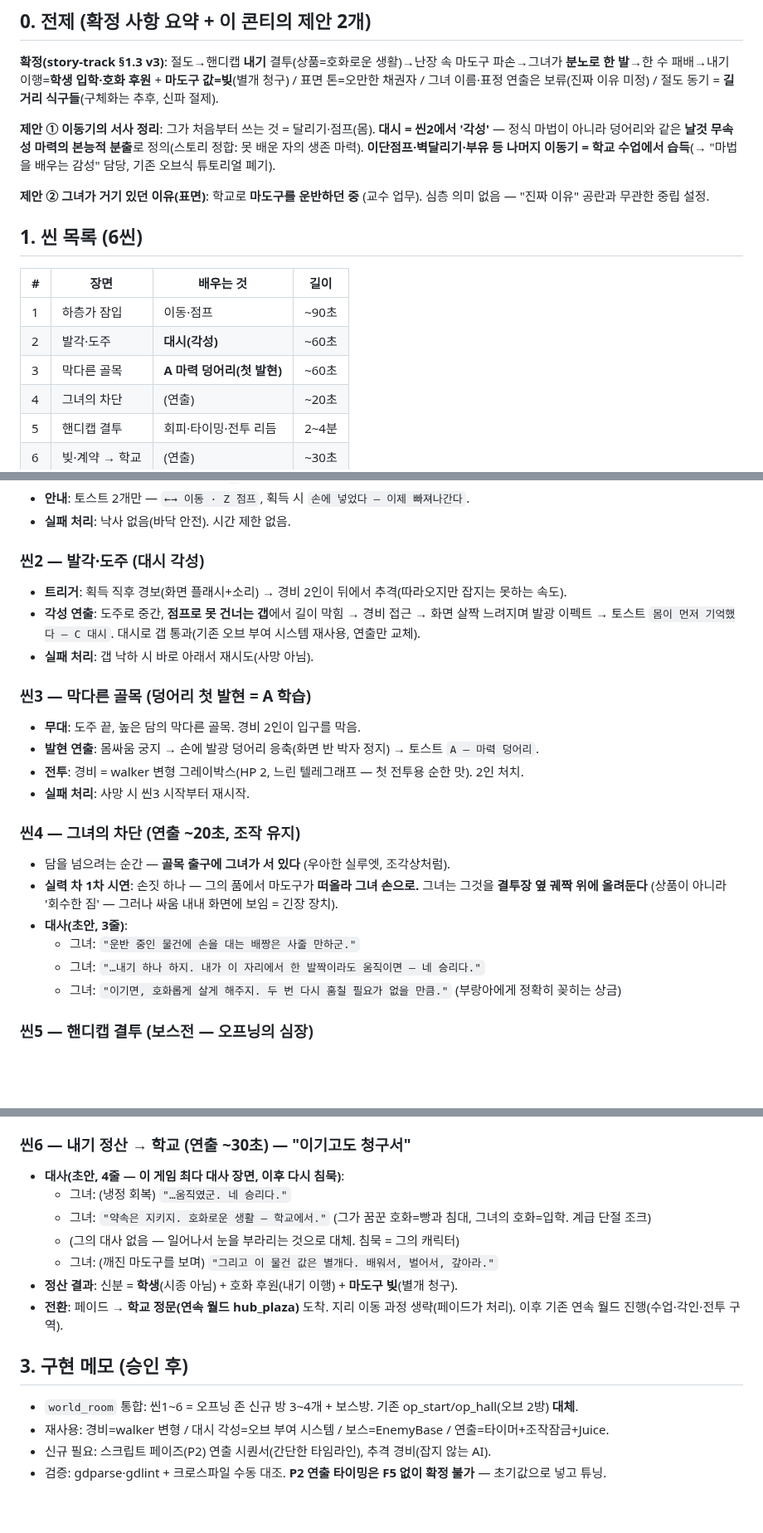
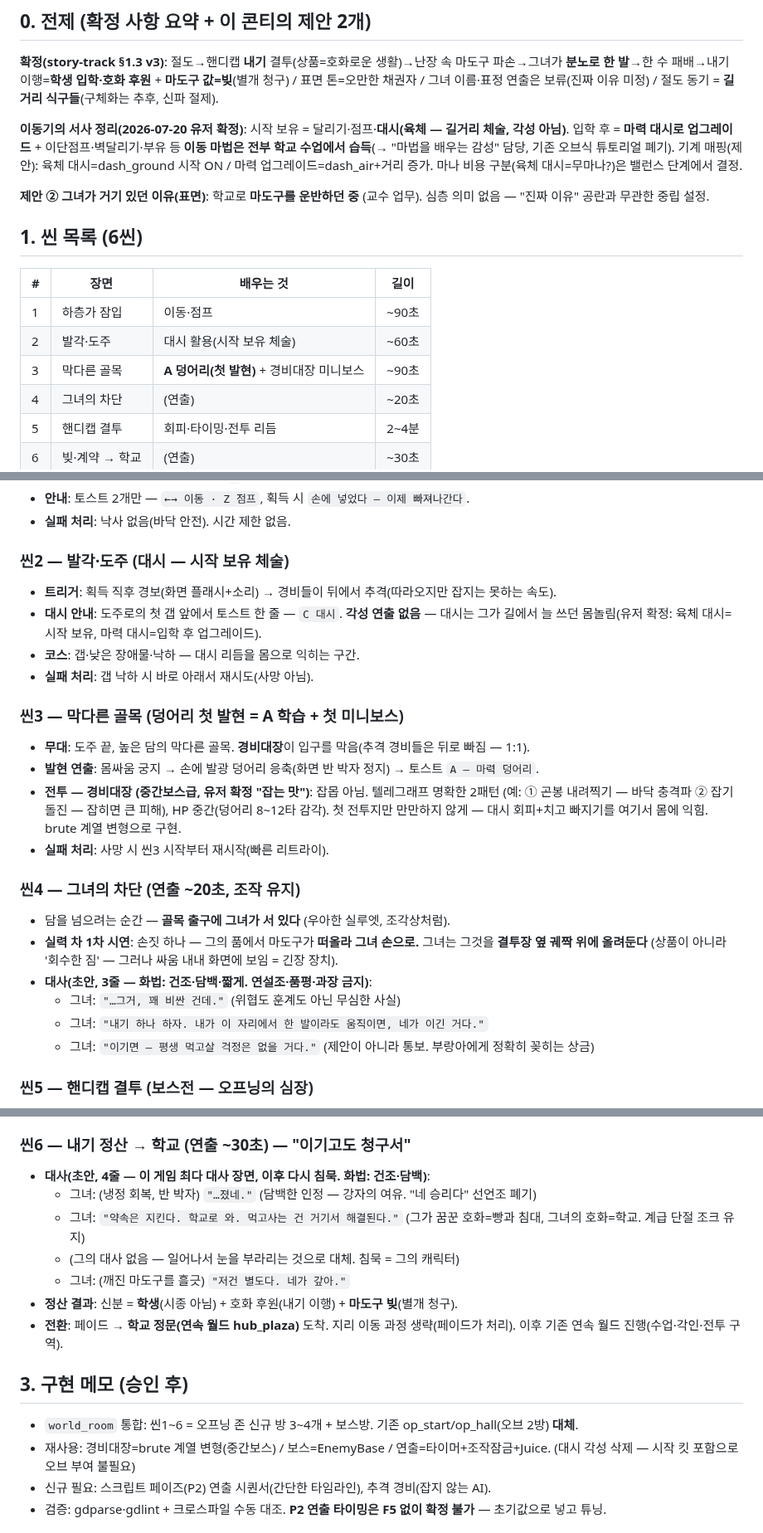
Before and after one commit to abback-go/yemogame2, a Markdown page: docs/tutorial-conti.md, 3 parts joined by grey strips. Shown at 83% size. Rendered like a GitHub page; blank space fills up the shorter version.

Commit message:
docs(tutorial): 콘티 3건 수정 — 대시 시작 보유·경비대장 미니보스·화법 재작성
- 대시: 각성 삭제, 육체 대시=시작 킷(체술)·마력 대시=입학 후 업그레이드
- 씬3: 경비 잡몹 2인 → 경비대장 1인(중간보스, 텔레그래프 2패턴, 잡는 맛)
- 누나 대사 전면 교체: 건조·담백 톤('…졌네.' / '저건 별도다. 네가 갚아.')
  + 화법 가이드를 story-track §1.4에 명문화(연설조·품평·삼단 리듬 금지)

Co-Authored-By: Claude Fable 5 <noreply@anthropic.com>
Claude-Session: https://claude.ai/code/session_014hyj4wWQoEhcGguowFrsY6

```diff
--- a/docs/tutorial-conti.md
+++ b/docs/tutorial-conti.md
@@ -8,10 +8,11 @@
 
 **확정(story-track §1.3 v3)**: 절도→핸디캡 **내기** 결투(상품=호화로운 생활)→난장 속 마도구 파손→그녀가 **분노로 한 발**→한 수 패배→내기 이행=**학생 입학·호화 후원** + **마도구 값=빚**(별개 청구) / 표면 톤=오만한 채권자 / 그녀 이름·표정 연출은 보류(진짜 이유 미정) / 절도 동기 = **길거리 식구들**(구체화는 추후, 신파 절제).
 
-**제안 ① 이동기의 서사 정리**: 그가 처음부터 쓰는 것 = 달리기·점프(몸). **대시 = 씬2에서 '각성'** —
-정식 마법이 아니라 덩어리와 같은 **날것 무속성 마력의 본능적 분출**로 정의(스토리 정합: 못 배운 자의
-생존 마력). **이단점프·벽달리기·부유 등 나머지 이동기 = 학교 수업에서 습득**(→ "마법을 배우는 감성"
-담당, 기존 오브식 튜토리얼 폐기).
+**이동기의 서사 정리(2026-07-20 유저 확정)**: 시작 보유 = 달리기·점프·**대시(육체 — 길거리 체술,
+각성 아님)**. 입학 후 = **마력 대시로 업그레이드** + 이단점프·벽달리기·부유 등 **이동 마법은 전부
+학교 수업에서 습득**(→ "마법을 배우는 감성" 담당, 기존 오브식 튜토리얼 폐기).
+기계 매핑(제안): 육체 대시=dash_ground 시작 ON / 마력 업그레이드=dash_air+거리 증가.
+마나 비용 구분(육체 대시=무마나?)은 밸런스 단계에서 결정.
 
 **제안 ② 그녀가 거기 있던 이유(표면)**: 학교로 **마도구를 운반하던 중** (교수 업무). 심층 의미 없음 —
 "진짜 이유" 공란과 무관한 중립 설정.
@@ -21,8 +22,8 @@
 | # | 장면 | 배우는 것 | 길이 |
 |---|---|---|---|
 | 1 | 하층가 잠입 | 이동·점프 | ~90초 |
-| 2 | 발각·도주 | **대시(각성)** | ~60초 |
-| 3 | 막다른 골목 | **A 마력 덩어리(첫 발현)** | ~60초 |
+| 2 | 발각·도주 | 대시 활용(시작 보유 체술) | ~60초 |
+| 3 | 막다른 골목 | **A 덩어리(첫 발현)** + 경비대장 미니보스 | ~90초 |
 | 4 | 그녀의 차단 | (연출) | ~20초 |
 | 5 | 핸디캡 결투 | 회피·타이밍·전투 리듬 | 2~4분 |
 | 6 | 빚·계약 → 학교 | (연출) | ~30초 |
@@ -39,27 +40,29 @@
 - **안내**: 토스트 2개만 — `←→ 이동 · Z 점프`, 획득 시 `손에 넣었다 — 이제 빠져나간다`.
 - **실패 처리**: 낙사 없음(바닥 안전). 시간 제한 없음.
 
-### 씬2 — 발각·도주 (대시 각성)
-- **트리거**: 획득 직후 경보(화면 플래시+소리) → 경비 2인이 뒤에서 추격(따라오지만 잡지는 못하는 속도).
-- **각성 연출**: 도주로 중간, **점프로 못 건너는 갭**에서 길이 막힘 → 경비 접근 → 화면 살짝 느려지며
-  발광 이펙트 → 토스트 `몸이 먼저 기억했다 — C 대시`. 대시로 갭 통과(기존 오브 부여 시스템 재사용,
-  연출만 교체).
+### 씬2 — 발각·도주 (대시 — 시작 보유 체술)
+- **트리거**: 획득 직후 경보(화면 플래시+소리) → 경비들이 뒤에서 추격(따라오지만 잡지는 못하는 속도).
+- **대시 안내**: 도주로의 첫 갭 앞에서 토스트 한 줄 — `C 대시`. **각성 연출 없음** — 대시는 그가
+  길에서 늘 쓰던 몸놀림(유저 확정: 육체 대시=시작 보유, 마력 대시=입학 후 업그레이드).
+- **코스**: 갭·낮은 장애물·낙하 — 대시 리듬을 몸으로 익히는 구간.
 - **실패 처리**: 갭 낙하 시 바로 아래서 재시도(사망 아님).
 
-### 씬3 — 막다른 골목 (덩어리 첫 발현 = A 학습)
-- **무대**: 도주 끝, 높은 담의 막다른 골목. 경비 2인이 입구를 막음.
+### 씬3 — 막다른 골목 (덩어리 첫 발현 = A 학습 + 첫 미니보스)
+- **무대**: 도주 끝, 높은 담의 막다른 골목. **경비대장**이 입구를 막음(추격 경비들은 뒤로 빠짐 — 1:1).
 - **발현 연출**: 몸싸움 궁지 → 손에 발광 덩어리 응축(화면 반 박자 정지) → 토스트 `A — 마력 덩어리`.
-- **전투**: 경비 = walker 변형 그레이박스(HP 2, 느린 텔레그래프 — 첫 전투용 순한 맛). 2인 처치.
-- **실패 처리**: 사망 시 씬3 시작부터 재시작.
+- **전투 — 경비대장 (중간보스급, 유저 확정 "잡는 맛")**: 잡몹 아님. 텔레그래프 명확한 2패턴
+  (예: ① 곤봉 내려찍기 — 바닥 충격파 ② 잡기 돌진 — 잡히면 큰 피해), HP 중간(덩어리 8~12타 감각).
+  첫 전투지만 만만하지 않게 — 대시 회피+치고 빠지기를 여기서 몸에 익힘. brute 계열 변형으로 구현.
+- **실패 처리**: 사망 시 씬3 시작부터 재시작(빠른 리트라이).
 
 ### 씬4 — 그녀의 차단 (연출 ~20초, 조작 유지)
 - 담을 넘으려는 순간 — **골목 출구에 그녀가 서 있다** (우아한 실루엣, 조각상처럼).
 - **실력 차 1차 시연**: 손짓 하나 — 그의 품에서 마도구가 **떠올라 그녀 손으로.** 그녀는 그것을
   **결투장 옆 궤짝 위에 올려둔다** (상품이 아니라 '회수한 짐' — 그러나 싸움 내내 화면에 보임 = 긴장 장치).
-- **대사(초안, 3줄)**:
-  - 그녀: `"운반 중인 물건에 손을 대는 배짱은 사줄 만하군."`
-  - 그녀: `"…내기 하나 하지. 내가 이 자리에서 한 발짝이라도 움직이면 — 네 승리다."`
-  - 그녀: `"이기면, 호화롭게 살게 해주지. 두 번 다시 훔칠 필요가 없을 만큼."` (부랑아에게 정확히 꽂히는 상금)
+- **대사(초안, 3줄 — 화법: 건조·담백·짧게. 연설조·품평·과장 금지)**:
+  - 그녀: `"…그거, 꽤 비싼 건데."` (위협도 훈계도 아닌 무심한 사실)
+  - 그녀: `"내기 하나 하자. 내가 이 자리에서 한 발이라도 움직이면, 네가 이긴 거다."`
+  - 그녀: `"이기면 — 평생 먹고살 걱정은 없을 거다."` (제안이 아니라 통보. 부랑아에게 정확히 꽂히는 상금)
 
 ### 씬5 — 핸디캡 결투 (보스전 — 오프닝의 심장)
 - **보스**: 그녀. **완전 고정**(이동 0). EnemyBase 기반 신규, `auto_respawn=false`.
@@ -82,19 +85,20 @@
 - **F5 튜닝 항목(구현 후 유저 몫)**: P1 길이(지루하면 짧게), P2 진입 타이밍, "억울하지 않은 패배" 감각.
 
 ### 씬6 — 내기 정산 → 학교 (연출 ~30초) — "이기고도 청구서"
-- **대사(초안, 4줄 — 이 게임 최다 대사 장면, 이후 다시 침묵)**:
-  - 그녀: (냉정 회복) `"…움직였군. 네 승리다."`
-  - 그녀: `"약속은 지키지. 호화로운 생활 — 학교에서."` (그가 꿈꾼 호화=빵과 침대,
-    그녀의 호화=입학. 계급 단절 조크)
+- **대사(초안, 4줄 — 이 게임 최다 대사 장면, 이후 다시 침묵. 화법: 건조·담백)**:
+  - 그녀: (냉정 회복, 반 박자) `"…졌네."` (담백한 인정 — 강자의 여유. "네 승리다" 선언조 폐기)
+  - 그녀: `"약속은 지킨다. 학교로 와. 먹고사는 건 거기서 해결된다."` (그가 꿈꾼 호화=빵과 침대,
+    그녀의 호화=학교. 계급 단절 조크 유지)
   - (그의 대사 없음 — 일어나서 눈을 부라리는 것으로 대체. 침묵 = 그의 캐릭터)
-  - 그녀: (깨진 마도구를 보며) `"그리고 이 물건 값은 별개다. 배워서, 벌어서, 갚아라."`
+  - 그녀: (깨진 마도구를 흘긋) `"저건 별도다. 네가 갚아."`
 - **정산 결과**: 신분 = **학생**(시종 아님) + 호화 후원(내기 이행) + **마도구 빚**(별개 청구).
 - **전환**: 페이드 → **학교 정문(연속 월드 hub_plaza)** 도착. 지리 이동 과정 생략(페이드가 처리).
   이후 기존 연속 월드 진행(수업·각인·전투 구역).
 
 ## 3. 구현 메모 (승인 후)
 - `world_room` 통합: 씬1~6 = 오프닝 존 신규 방 3~4개 + 보스방. 기존 op_start/op_hall(오브 2방) **대체**.
-- 재사용: 경비=walker 변형 / 대시 각성=오브 부여 시스템 / 보스=EnemyBase / 연출=타이머+조작잠금+Juice.
+- 재사용: 경비대장=brute 계열 변형(중간보스) / 보스=EnemyBase / 연출=타이머+조작잠금+Juice.
+  (대시 각성 삭제 — 시작 킷 포함으로 오브 부여 불필요)
 - 신규 필요: 스크립트 페이즈(P2) 연출 시퀀서(간단한 타임라인), 추격 경비(잡지 않는 AI).
 - 검증: gdparse·gdlint + 크로스파일 수동 대조. **P2 연출 타이밍은 F5 없이 확정 불가** — 초기값으로 넣고 튜닝.
 
```
Also changed, not shown: TODO.md (+1 -0 lines), docs/story-track.md (+2 -0 lines).
